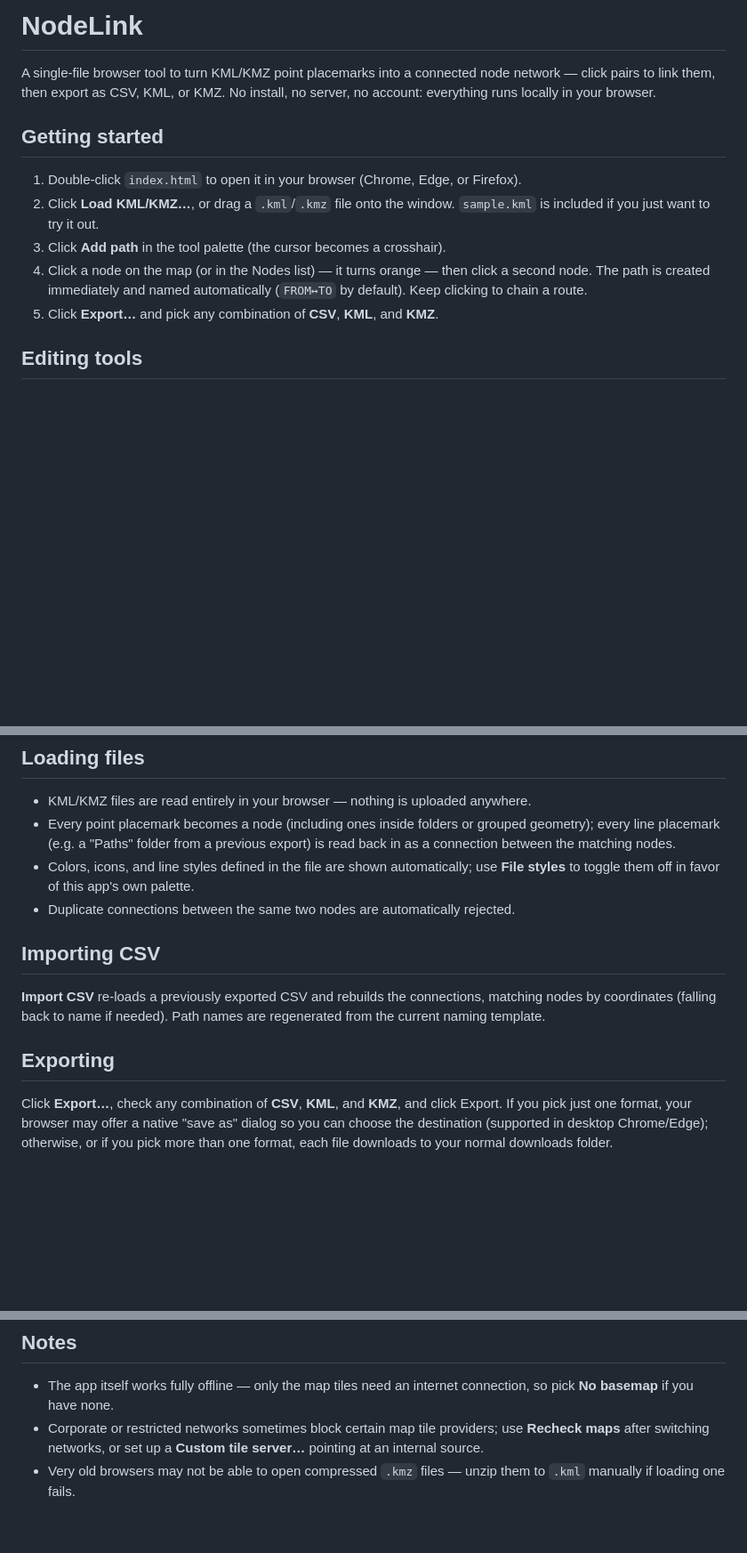
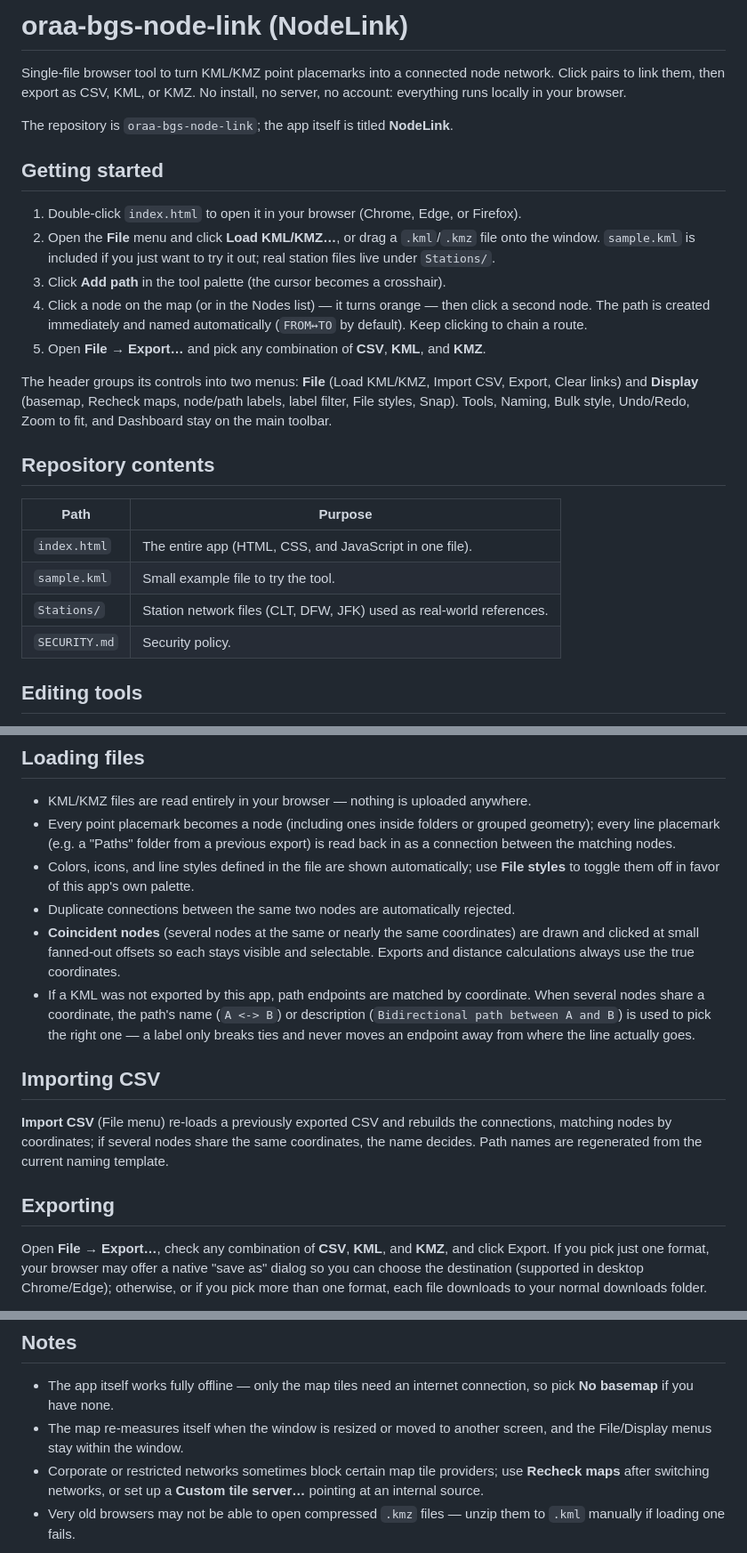
Before and after one commit to nicolasbustosAA/connecting-paths, a Markdown page: README.md, 3 parts joined by grey strips. Shown at 89% size. Drawn GitHub-style; blank space fills up the shorter version.

Commit message:
Update README for oraa-bgs-node-link: menus, repo contents, import behavior

```diff
--- a/README.md
+++ b/README.md
@@ -1,19 +1,36 @@
-# NodeLink
+# oraa-bgs-node-link (NodeLink)
 
-A single-file browser tool to turn KML/KMZ point placemarks into a connected node
-network — click pairs to link them, then export as CSV, KML, or KMZ. No install, no
+Single-file browser tool to turn KML/KMZ point placemarks into a connected node
+network. Click pairs to link them, then export as CSV, KML, or KMZ. No install, no
 server, no account: everything runs locally in your browser.
+
+The repository is `oraa-bgs-node-link`; the app itself is titled **NodeLink**.
 
 ## Getting started
 
 1. Double-click `index.html` to open it in your browser (Chrome, Edge, or Firefox).
-2. Click **Load KML/KMZ…**, or drag a `.kml`/`.kmz` file onto the window. `sample.kml`
-   is included if you just want to try it out.
+2. Open the **File** menu and click **Load KML/KMZ…**, or drag a `.kml`/`.kmz` file
+   onto the window. `sample.kml` is included if you just want to try it out; real
+   station files live under `Stations/`.
 3. Click **Add path** in the tool palette (the cursor becomes a crosshair).
 4. Click a node on the map (or in the Nodes list) — it turns orange — then click a
    second node. The path is created immediately and named automatically
    (`FROM↔TO` by default). Keep clicking to chain a route.
-5. Click **Export…** and pick any combination of **CSV**, **KML**, and **KMZ**.
+5. Open **File → Export…** and pick any combination of **CSV**, **KML**, and **KMZ**.
+
+The header groups its controls into two menus: **File** (Load KML/KMZ, Import CSV,
+Export, Clear links) and **Display** (basemap, Recheck maps, node/path labels, label
+filter, File styles, Snap). Tools, Naming, Bulk style, Undo/Redo, Zoom to fit, and
+Dashboard stay on the main toolbar.
+
+## Repository contents
+
+| Path | Purpose |
+| --- | --- |
+| `index.html` | The entire app (HTML, CSS, and JavaScript in one file). |
+| `sample.kml` | Small example file to try the tool. |
+| `Stations/` | Station network files (CLT, DFW, JFK) used as real-world references. |
+| `SECURITY.md` | Security policy. |
 
 ## Editing tools
 
@@ -144,16 +161,24 @@ clears their icons).
 - Colors, icons, and line styles defined in the file are shown automatically; use
   **File styles** to toggle them off in favor of this app's own palette.
 - Duplicate connections between the same two nodes are automatically rejected.
+- **Coincident nodes** (several nodes at the same or nearly the same coordinates) are
+  drawn and clicked at small fanned-out offsets so each stays visible and selectable.
+  Exports and distance calculations always use the true coordinates.
+- If a KML was not exported by this app, path endpoints are matched by coordinate.
+  When several nodes share a coordinate, the path's name (`A <-> B`) or description
+  (`Bidirectional path between A and B`) is used to pick the right one — a label only
+  breaks ties and never moves an endpoint away from where the line actually goes.
 
 ## Importing CSV
 
-**Import CSV** re-loads a previously exported CSV and rebuilds the connections,
-matching nodes by coordinates (falling back to name if needed). Path names are
-regenerated from the current naming template.
+**Import CSV** (File menu) re-loads a previously exported CSV and rebuilds the
+connections, matching nodes by coordinates; if several nodes share the same
+coordinates, the name decides. Path names are regenerated from the current naming
+template.
 
 ## Exporting
 
-Click **Export…**, check any combination of **CSV**, **KML**, and **KMZ**, and click
+Open **File → Export…**, check any combination of **CSV**, **KML**, and **KMZ**, and click
 Export. If you pick just one format, your browser may offer a native "save as"
 dialog so you can choose the destination (supported in desktop Chrome/Edge);
 otherwise, or if you pick more than one format, each file downloads to your normal
@@ -176,6 +201,8 @@ downloads folder.
 
 - The app itself works fully offline — only the map tiles need an internet
   connection, so pick **No basemap** if you have none.
+- The map re-measures itself when the window is resized or moved to another screen,
+  and the File/Display menus stay within the window.
 - Corporate or restricted networks sometimes block certain map tile providers; use
   **Recheck maps** after switching networks, or set up a **Custom tile server…**
   pointing at an internal source.
```
